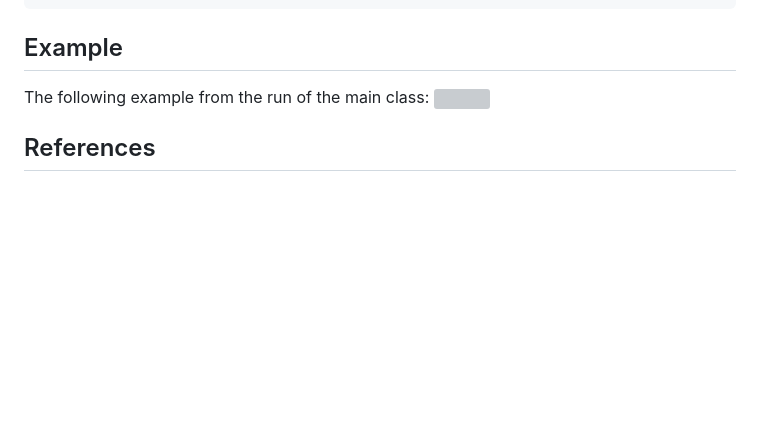
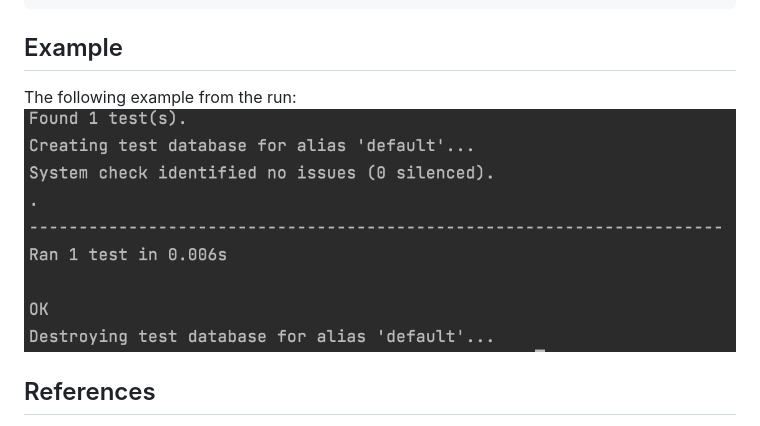
Before and after one commit to fatimaazzam/TaskManagement, a Markdown page: README.md, the part around the change. Drawn GitHub-style; pictures changed too: figures/test.png (added); blank space fills up the shorter version; grey boxes are pictures that could not be loaded.

````diff
--- a/README.md
+++ b/README.md
@@ -299,8 +299,8 @@ class ModelsTestCase(TestCase):
  python manage.py test
 ```
 ## Example
-The following example from the run of the main class:
-![](figures/example.png)
+The following example from the run:
+![](figures/test.png)
 
 
 ## References
````
